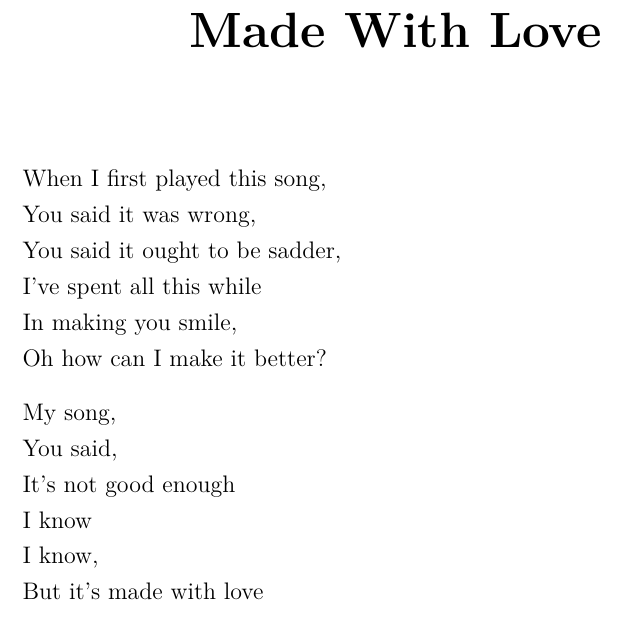
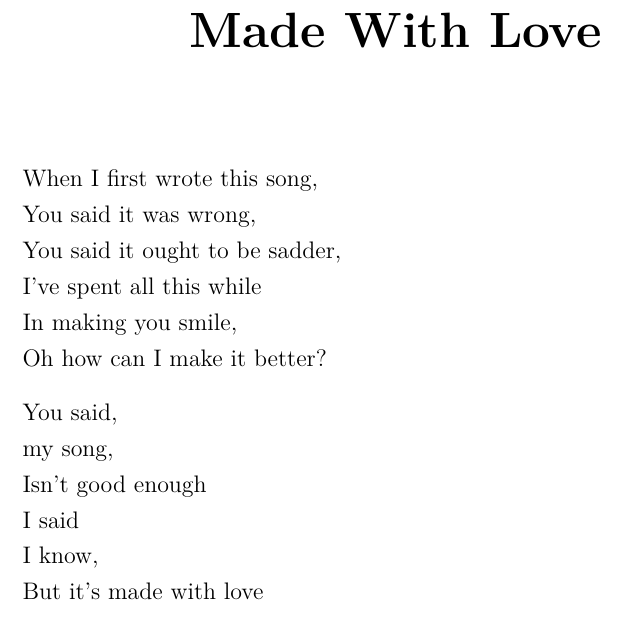
Before and after one commit to faiyazchowdhury/faiyazchowdhury.github.io, a LaTeX book (texts/Flavors_of_Love/Flavors_of_Love.tex): part of page 5 of 20, cut so that both start at the same text. Compiled offline with pdfLaTeX.

Commit message:
Fixing some lyrics

```diff
--- a/texts/Flavors_of_Love/Flavors_of_Love.tex
+++ b/texts/Flavors_of_Love/Flavors_of_Love.tex
@@ -67,7 +67,7 @@
 \chapter{Made With Love}
 
 \begin{verse}
-When I first played this song,\\
+When I first wrote this song,\\
 You said it was wrong,\\
 You said it ought to be sadder,\\
 I've spent all this while\\
@@ -76,10 +76,10 @@ Oh how can I make it better?
 \end{verse}
 
 \begin{verse}
-My song,\\
 You said,\\
-It's not good enough\\
-I know\\
+my song,\\
+Isn't good enough\\
+I said\\
 I know,\\
 But it's made with love
 \end{verse}
```
Also changed, not shown: texts/Flavors_of_Love/Flavors_of_Love.pdf.
